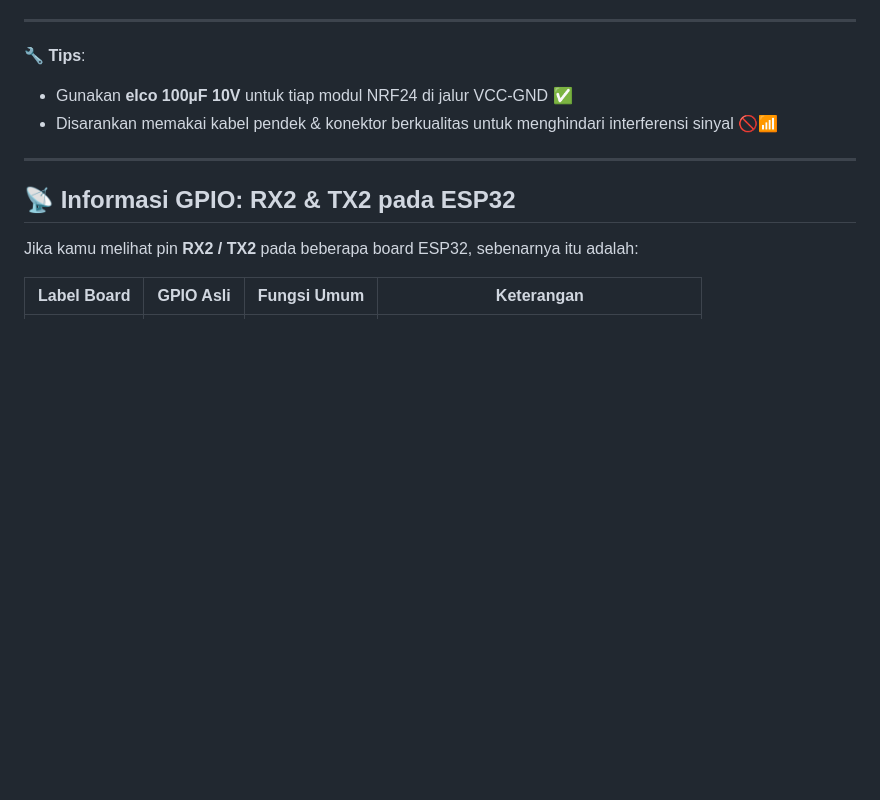
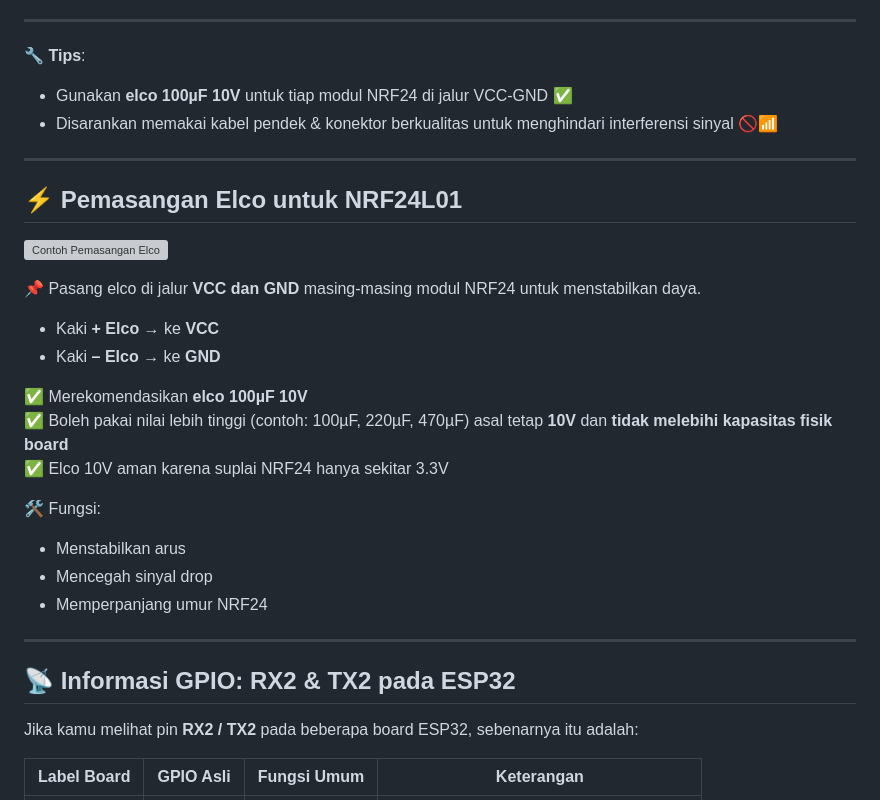
Before and after one commit to aryaexeuyf/BLUEJAMMER-APTECH, a Markdown page: README.md, the part around the change. Rendered like a GitHub page; blank space fills up the shorter version; grey boxes are pictures that could not be loaded.

```diff
--- a/README.md
+++ b/README.md
@@ -75,6 +75,26 @@ Berikut konfigurasi jalur **SPI** untuk koneksi NRF24L01 ke ESP32:
 
 ---
 
+## ⚡ Pemasangan Elco untuk NRF24L01
+
+![Contoh Pemasangan Elco](./tutorpasang.jpg)
+
+📌 Pasang elco di jalur **VCC dan GND** masing-masing modul NRF24 untuk menstabilkan daya.
+
+- Kaki **+ Elco** → ke **VCC**
+- Kaki **– Elco** → ke **GND**
+
+✅ Merekomendasikan **elco 100µF 10V**
+✅ Boleh pakai nilai lebih tinggi (contoh: 100µF, 220µF, 470µF) asal tetap **10V** dan **tidak melebihi kapasitas fisik board**
+✅ Elco 10V aman karena suplai NRF24 hanya sekitar 3.3V
+
+🛠 Fungsi:
+- Menstabilkan arus
+- Mencegah sinyal drop
+- Memperpanjang umur NRF24
+
+---
+
 ## 📡 Informasi GPIO: RX2 & TX2 pada ESP32
 
 Jika kamu melihat pin **RX2 / TX2** pada beberapa board ESP32, sebenarnya itu adalah:
```
